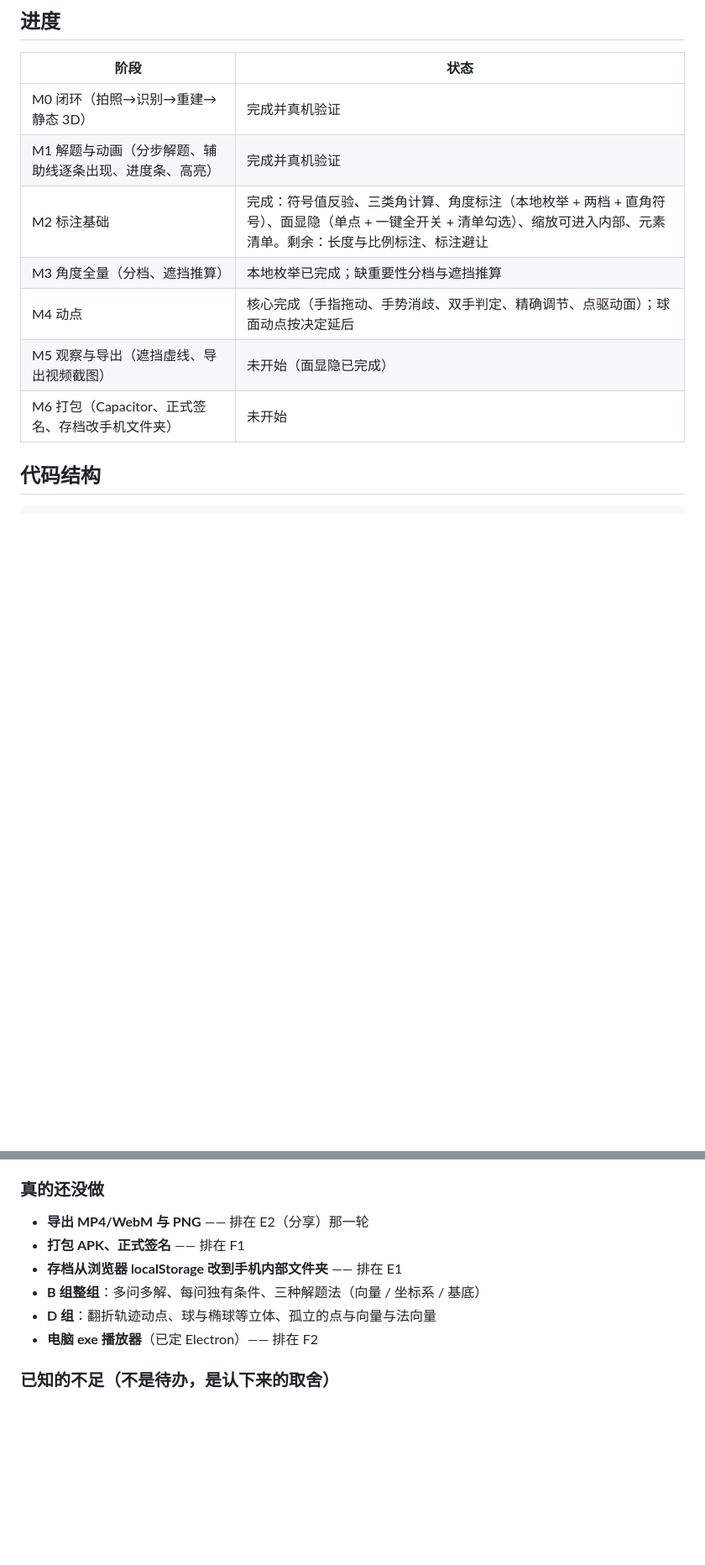
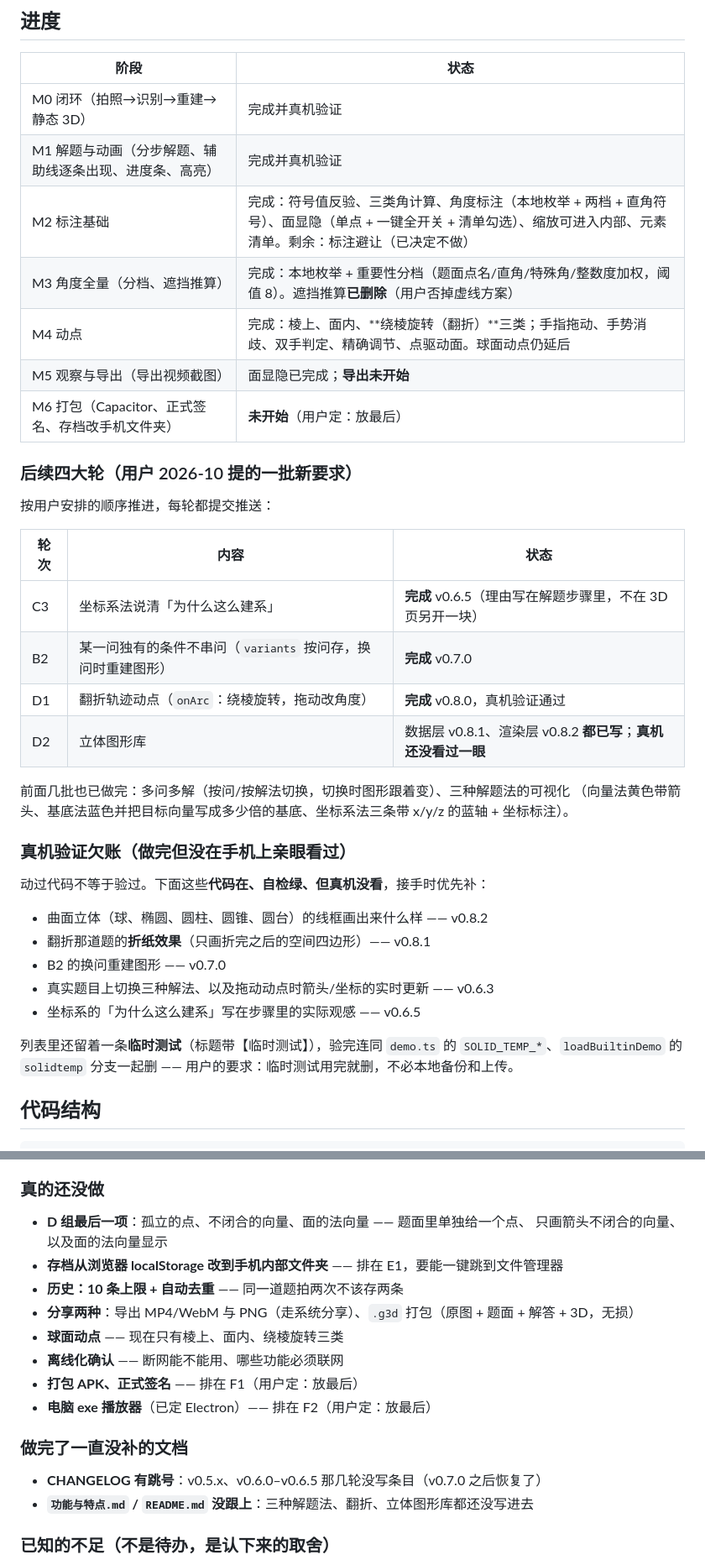
Before and after one commit to FFf20100322/geo3d, a Markdown page: STATUS.md, 2 parts joined by grey strips. Shown at 84% size. Drawn GitHub-style; blank space fills up the shorter version.

Commit message:
补 STATUS.md：把 B/C/D 组的真实进度与全部欠账写进去
用户指出 STATUS.md 是项目唯一事实来源，而它停在 v0.5 前后的进度，
后面十几轮改了什么、验了什么，那里一点都看不出来 —— 除非翻聊天记录。

## 进度表
- M2/M3 的「剩余项」改成实情：标注避让已决定不做、遮挡推算已按用户要求删除
- M4 补上「绕棱旋转（翻折）」这一类
- 新增「后续四大轮」表：C3 ✓ v0.6.5、B2 ✓ v0.7.0、D1 ✓ v0.8.0（真机验过）、
  D2 代码 ✓ 但真机没看过
- 补记前面几批已完成的：多问多解、三种解题法可视化

## 新增「真机验证欠账」一节
这一节是这次补文档最值钱的部分 —— **动过代码不等于验过**。
逐条列出「代码在、自检绿、但真机没看」的五项，接手时优先补。

## 「真的还没做」重写
删掉已经做完的 B 组整组、D 组大半（原文还挂着），补上真正剩下的：
孤立点/向量/法向量、存档改文件夹、历史去重、两种分享、球面动点、离线确认、APK、exe。
另列「做完了一直没补的文档」：CHANGELOG 跳号、功能与特点.md 没跟上。

## 顺带撤掉一处坏改动
我为了避开列表误点，临时让程序启动就载入曲面测试题 ——
但这样每次启动都跳到那道题，副作用太大，撤掉了。

```diff
--- a/STATUS.md
+++ b/STATUS.md
@@ -60,11 +60,39 @@
 |---|---|
 | M0 闭环（拍照→识别→重建→静态 3D） | 完成并真机验证 |
 | M1 解题与动画（分步解题、辅助线逐条出现、进度条、高亮） | 完成并真机验证 |
-| M2 标注基础 | 完成：符号值反验、三类角计算、角度标注（本地枚举 + 两档 + 直角符号）、面显隐（单点 + 一键全开关 + 清单勾选）、缩放可进入内部、元素清单。剩余：长度与比例标注、标注避让 |
-| M3 角度全量（分档、遮挡推算） | 本地枚举已完成；缺重要性分档与遮挡推算 |
-| M4 动点 | 核心完成（手指拖动、手势消歧、双手判定、精确调节、点驱动面）；球面动点按决定延后 |
-| M5 观察与导出（遮挡虚线、导出视频截图） | 未开始（面显隐已完成） |
-| M6 打包（Capacitor、正式签名、存档改手机文件夹） | 未开始 |
+| M2 标注基础 | 完成：符号值反验、三类角计算、角度标注（本地枚举 + 两档 + 直角符号）、面显隐（单点 + 一键全开关 + 清单勾选）、缩放可进入内部、元素清单。剩余：标注避让（已决定不做） |
+| M3 角度全量（分档、遮挡推算） | 完成：本地枚举 + 重要性分档（题面点名/直角/特殊角/整数度加权，阈值 8）。遮挡推算**已删除**（用户否掉虚线方案） |
+| M4 动点 | 完成：棱上、面内、**绕棱旋转（翻折）**三类；手指拖动、手势消歧、双手判定、精确调节、点驱动面。球面动点仍延后 |
+| M5 观察与导出（导出视频截图） | 面显隐已完成；**导出未开始** |
+| M6 打包（Capacitor、正式签名、存档改手机文件夹） | **未开始**（用户定：放最后） |
+
+### 后续四大轮（用户 2026-10 提的一批新要求）
+
+按用户安排的顺序推进，每轮都提交推送：
+
+| 轮次 | 内容 | 状态 |
+|---|---|---|
+| C3 | 坐标系法说清「为什么这么建系」 | **完成** v0.6.5（理由写在解题步骤里，不在 3D 页另开一块） |
+| B2 | 某一问独有的条件不串问（`variants` 按问存，换问时重建图形） | **完成** v0.7.0 |
+| D1 | 翻折轨迹动点（`onArc`：绕棱旋转，拖动改角度） | **完成** v0.8.0，真机验证通过 |
+| D2 | 立体图形库 | 数据层 v0.8.1、渲染层 v0.8.2 **都已写**；**真机还没看过一眼** |
+
+前面几批也已做完：多问多解（按问/按解法切换，切换时图形跟着变）、三种解题法的可视化
+（向量法黄色带箭头、基底法蓝色并把目标向量写成多少倍的基底、坐标系法三条带 x/y/z 的蓝轴 + 坐标标注）。
+
+### 真机验证欠账（做完但没在手机上亲眼看过）
+
+动过代码不等于验过。下面这些**代码在、自检绿、但真机没看**，接手时优先补：
+
+- 曲面立体（球、椭圆、圆柱、圆锥、圆台）的线框画出来什么样 —— v0.8.2
+- 翻折那道题的**折纸效果**（只画折完之后的空间四边形）—— v0.8.1
+- B2 的换问重建图形 —— v0.7.0
+- 真实题目上切换三种解法、以及拖动动点时箭头/坐标的实时更新 —— v0.6.3
+- 坐标系的「为什么这么建系」写在步骤里的实际观感 —— v0.6.5
+
+列表里还留着一条**临时测试**（标题带【临时测试】），验完连同
+`demo.ts` 的 `SOLID_TEMP_*`、`loadBuiltinDemo` 的 `solidtemp` 分支一起删 ——
+用户的要求：临时测试用完就删，不必本地备份和上传。
 
 ## 代码结构
 
@@ -217,12 +245,20 @@ APK 与桌面版做好后放 GitHub Releases，不放仓库（免得每次克隆
 
 ### 真的还没做
 
-- **导出 MP4/WebM 与 PNG** —— 排在 E2（分享）那一轮
-- **打包 APK、正式签名** —— 排在 F1
-- **存档从浏览器 localStorage 改到手机内部文件夹** —— 排在 E1
-- **B 组整组**：多问多解、每问独有条件、三种解题法（向量 / 坐标系 / 基底）
-- **D 组**：翻折轨迹动点、球与椭球等立体、孤立的点与向量与法向量
-- **电脑 exe 播放器**（已定 Electron）—— 排在 F2
+- **D 组最后一项**：孤立的点、不闭合的向量、面的法向量 —— 题面里单独给一个点、
+  只画箭头不闭合的向量、以及面的法向量显示
+- **存档从浏览器 localStorage 改到手机内部文件夹** —— 排在 E1，要能一键跳到文件管理器
+- **历史：10 条上限 + 自动去重** —— 同一道题拍两次不该存两条
+- **分享两种**：导出 MP4/WebM 与 PNG（走系统分享）、`.g3d` 打包（原图 + 题面 + 解答 + 3D，无损）
+- **球面动点** —— 现在只有棱上、面内、绕棱旋转三类
+- **离线化确认** —— 断网能不能用、哪些功能必须联网
+- **打包 APK、正式签名** —— 排在 F1（用户定：放最后）
+- **电脑 exe 播放器**（已定 Electron）—— 排在 F2（用户定：放最后）
+
+### 做完了一直没补的文档
+
+- **CHANGELOG 有跳号**：v0.5.x、v0.6.0–v0.6.5 那几轮没写条目（v0.7.0 之后恢复了）
+- **`功能与特点.md` / `README.md` 没跟上**：三种解题法、翻折、立体图形库都还没写进去
 
 ### 已知的不足（不是待办，是认下来的取舍）
 
```
